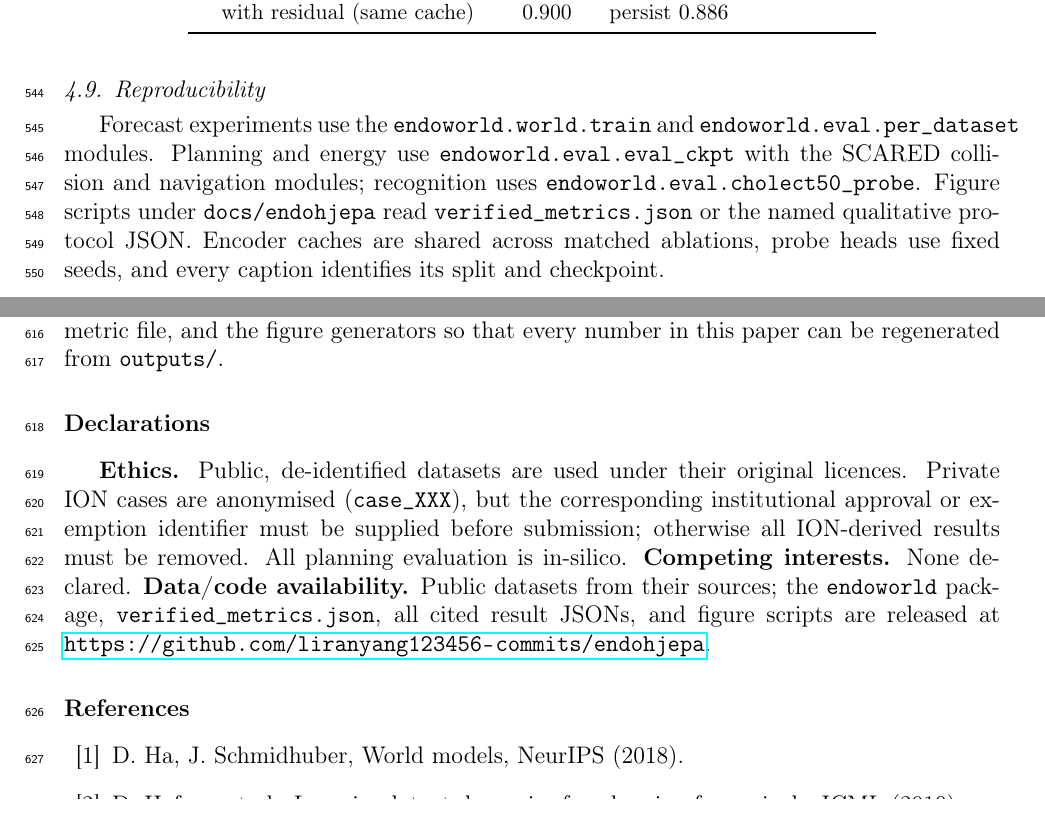
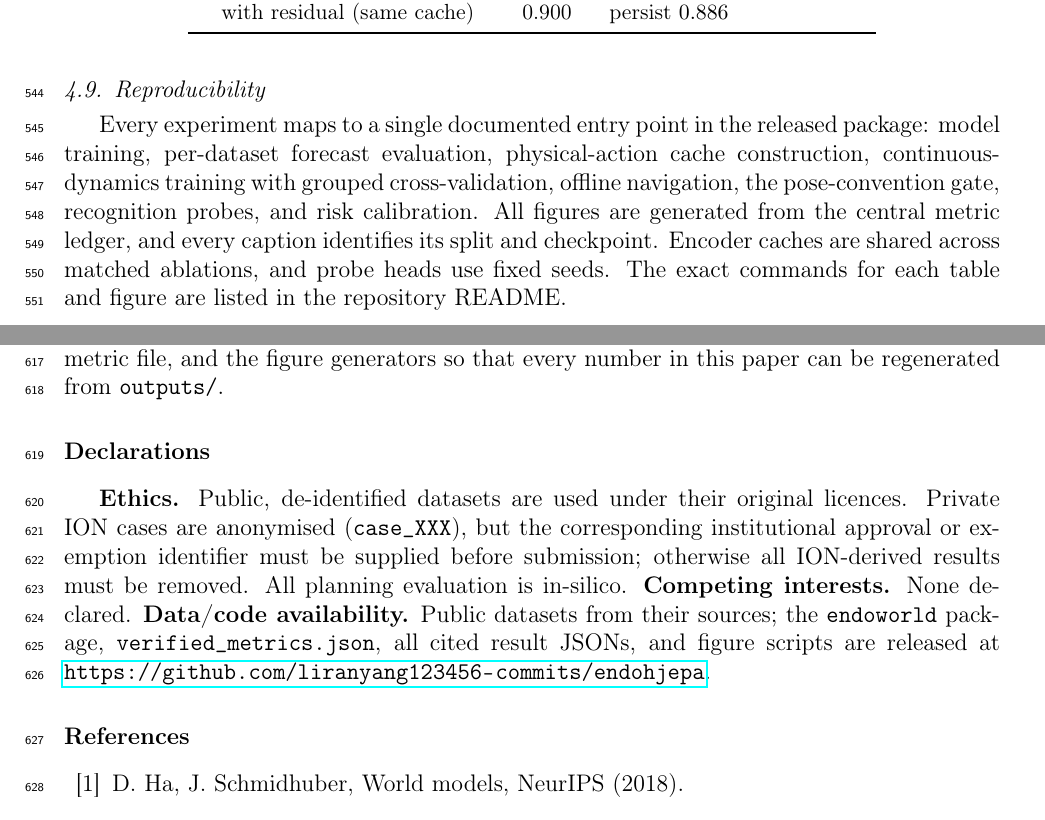
Before and after one commit to liranyang123456-commits/endohjepa, a LaTeX paper (docs/endohjepa/endohjepa.tex): two parts of pages 24 and 26 of 31, joined at a grey line, cut so that both start at the same text. Compiled offline with pdfLaTeX.

Commit message:
Academic phrasing for reproducibility section
Co-authored-by: Cursor <cursoragent@cursor.com>

```diff
--- a/docs/endohjepa/endohjepa.tex
+++ b/docs/endohjepa/endohjepa.tex
@@ -1261,14 +1261,15 @@ Hyperparameter sensitivity on the 6k val is ${<}0.002$.
 
 \subsection{Reproducibility}
 \label{sec:reproducibility}
-Forecast experiments use the \texttt{endoworld.world.train} and
-\texttt{endoworld.eval.per\_dataset} modules. Planning and energy use
-\texttt{endoworld.eval.eval\_ckpt} with the SCARED collision and navigation
-modules; recognition uses \texttt{endoworld.eval.cholect50\_probe}. Figure
-scripts under \texttt{docs/endohjepa} read \texttt{verified\_metrics.json} or
-the named qualitative protocol JSON. Encoder caches are shared across matched
-ablations, probe heads use fixed seeds, and every caption identifies its split
-and checkpoint.
+Every experiment maps to a single documented entry point in the released
+package: model training, per-dataset forecast evaluation, physical-action
+cache construction, continuous-dynamics training with grouped
+cross-validation, offline navigation, the pose-convention gate, recognition
+probes, and risk calibration. All figures are generated from the central
+metric ledger, and every caption identifies its split and checkpoint. Encoder
+caches are shared across matched ablations, and probe heads use fixed seeds.
+The exact commands for each table and figure are listed in the repository
+README.
 
 \section{Discussion}
 
```
